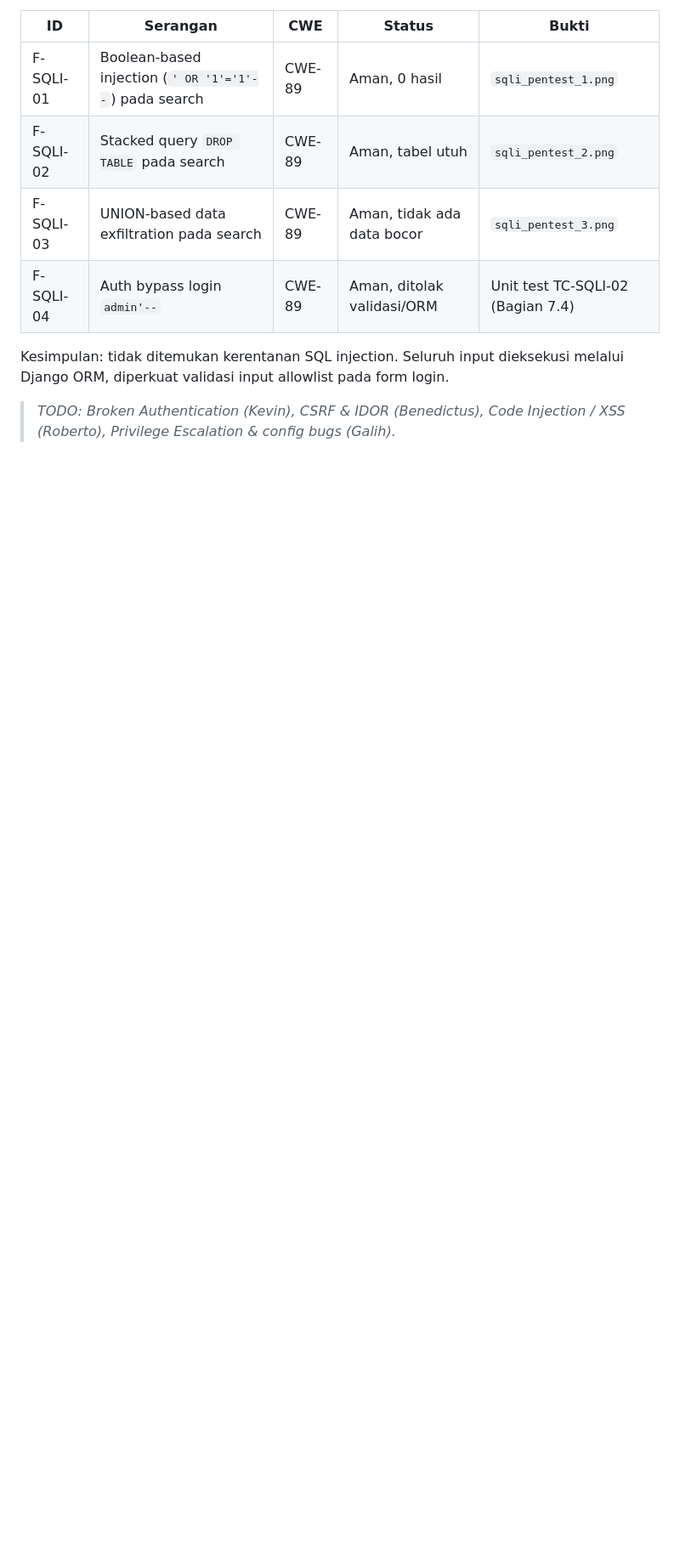
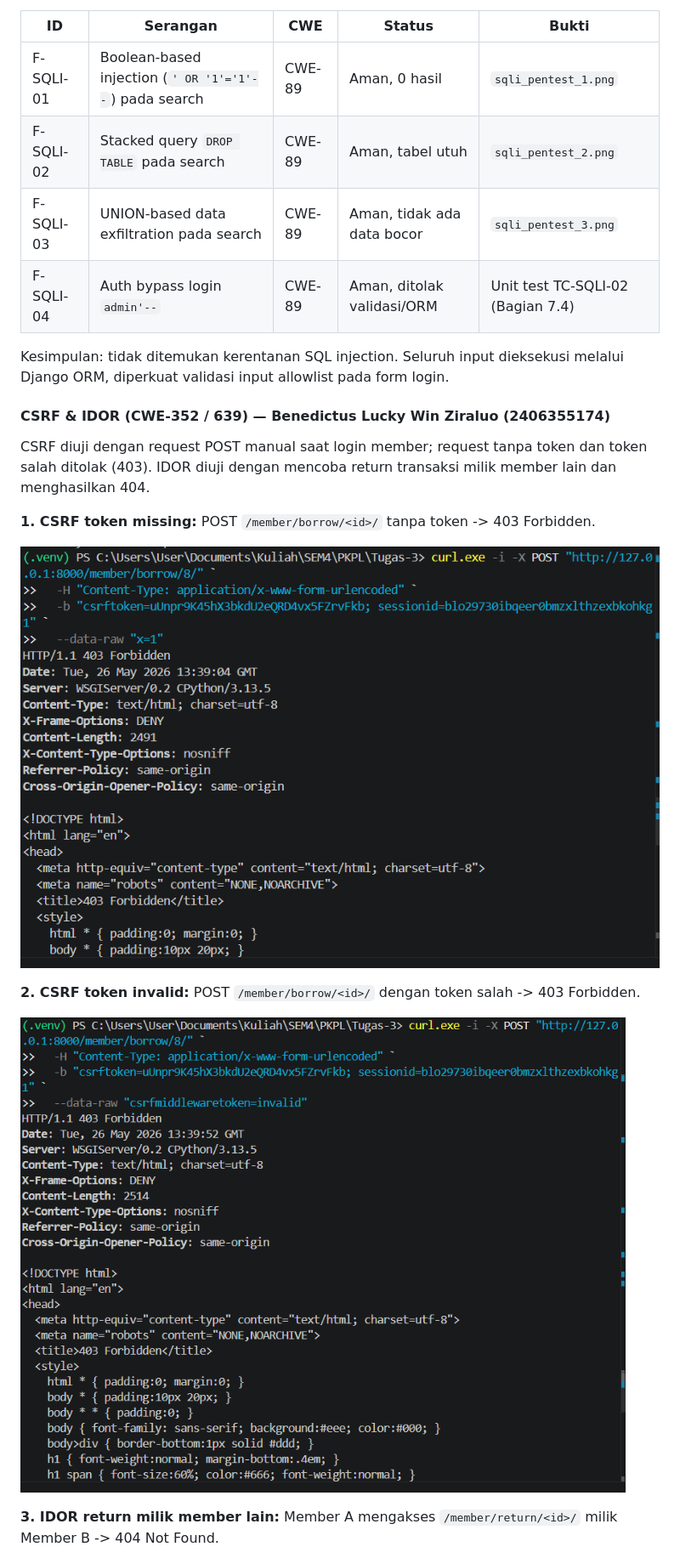
Before and after one commit to hacker-jangan-menyerang/Tugas-3, a Markdown page: README.md, the part around one of its changes. Shown at 85% size. Rendered like a GitHub page; pictures changed too: assets/images/csrftokeninvalid.png (added), assets/images/csrftokenmissing.png (added); blank space fills up the shorter version.

```diff
--- a/README.md
+++ b/README.md
@@ -668,4 +709,17 @@ Empat payload SQL injection diuji langsung melalui endpoint pencarian (`/books/s
 
 Kesimpulan: tidak ditemukan kerentanan SQL injection. Seluruh input dieksekusi melalui Django ORM, diperkuat validasi input allowlist pada form login.
 
-> _TODO: Broken Authentication (Kevin), CSRF & IDOR (Benedictus), Code Injection / XSS (Roberto), Privilege Escalation & config bugs (Galih)._
+#### CSRF & IDOR (CWE-352 / 639) — Benedictus Lucky Win Ziraluo (2406355174)
+
+CSRF diuji dengan request POST manual saat login member; request tanpa token dan token salah ditolak (403). IDOR diuji dengan mencoba return transaksi milik member lain dan menghasilkan 404.
+
+**1. CSRF token missing:** POST `/member/borrow/<id>/` tanpa token -> 403 Forbidden.
+
+![CSRF token missing](assets/images/csrftokenmissing.png)
+
+**2. CSRF token invalid:** POST `/member/borrow/<id>/` dengan token salah -> 403 Forbidden.
+
+![CSRF token invalid](assets/images/csrftokeninvalid.png)
+
+**3. IDOR return milik member lain:** Member A mengakses `/member/return/<id>/` milik Member B -> 404 Not Found.
+
```
Also changed, not shown: other parts of README.md (+54 -2 lines), assets/images/csrfprotectiontest.png (added), assets/images/idorpreventiontest.png (added), assets/images/idortest.png (added).
